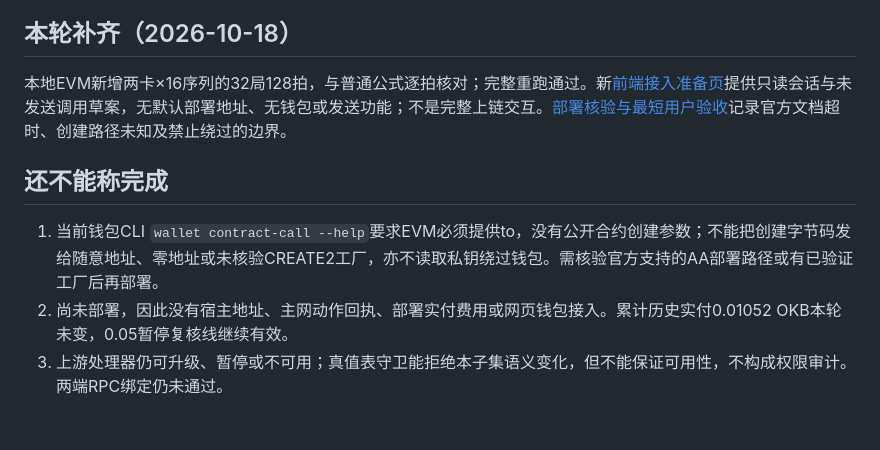
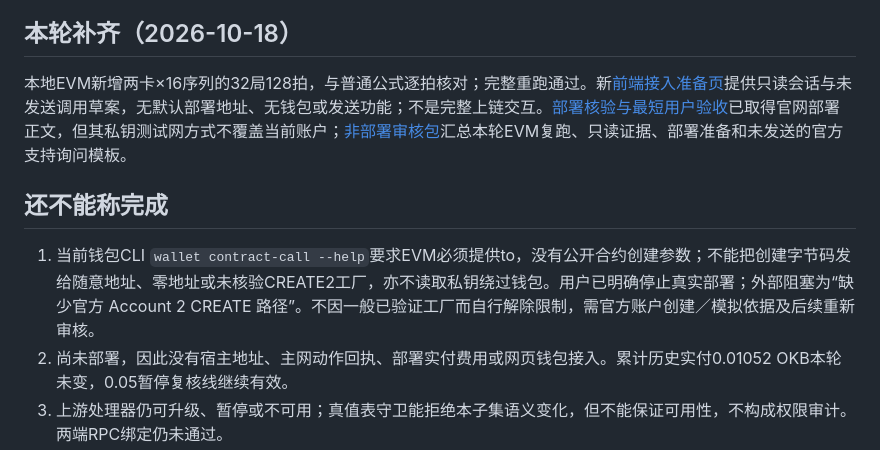
Before and after one commit to 0xCaptain888/TapeWeave, a Markdown page: contracts/README.md, the part around the change. Drawn GitHub-style; blank space fills up the shorter version.

Commit message:
docs(tapeweave): package non-deployment deliverables for review

```diff
--- a/contracts/README.md
+++ b/contracts/README.md
@@ -28,11 +28,11 @@ TAPEWEAVE_SOLIDITY_TOOLS=/absolute/external/tools/node_modules node contracts/te
 
 ## 本轮补齐（2026-10-18）
 
-本地EVM新增两卡×16序列的32局128拍，与普通公式逐拍核对；完整重跑通过。新[前端接入准备页](../research/tapeweave/demo/chain.html)提供只读会话与未发送调用草案，无默认部署地址、无钱包或发送功能；不是完整上链交互。[部署核验与最短用户验收](../docs/tapeweave-deployment-gate-2026-10-18.md)记录官方文档超时、创建路径未知及禁止绕过的边界。
+本地EVM新增两卡×16序列的32局128拍，与普通公式逐拍核对；完整重跑通过。新[前端接入准备页](../research/tapeweave/demo/chain.html)提供只读会话与未发送调用草案，无默认部署地址、无钱包或发送功能；不是完整上链交互。[部署核验与最短用户验收](../docs/tapeweave-deployment-gate-2026-10-18.md)已取得官网部署正文，但其私钥测试网方式不覆盖当前账户；[非部署审核包](../docs/tapeweave-review-package-2026-10-18.md)汇总本轮EVM复跑、只读证据、部署准备和未发送的官方支持询问模板。
 
 ## 还不能称完成
 
-1. 当前钱包CLI `wallet contract-call --help`要求EVM必须提供to，没有公开合约创建参数；不能把创建字节码发给随意地址、零地址或未核验CREATE2工厂，亦不读取私钥绕过钱包。需核验官方支持的AA部署路径或有已验证工厂后再部署。
+1. 当前钱包CLI `wallet contract-call --help`要求EVM必须提供to，没有公开合约创建参数；不能把创建字节码发给随意地址、零地址或未核验CREATE2工厂，亦不读取私钥绕过钱包。用户已明确停止真实部署；外部阻塞为“缺少官方 Account 2 CREATE 路径”。不因一般已验证工厂而自行解除限制，需官方账户创建／模拟依据及后续重新审核。
 2. 尚未部署，因此没有宿主地址、主网动作回执、部署实付费用或网页钱包接入。累计历史实付0.01052 OKB本轮未变，0.05暂停复核线继续有效。
 3. 上游处理器仍可升级、暂停或不可用；真值表守卫能拒绝本子集语义变化，但不能保证可用性，不构成权限审计。两端RPC绑定仍未通过。
 4. 玩家可无限开新局，成绩非排行榜资格或真人证明；无奖品、反女巫、链下签名授权、会话删除。不要基于本实验发放价值资产。
```
Also changed, not shown: docs/tapeweave-deployment-gate-2026-10-18.md (+4 -0 lines), docs/tapeweave-review-package-2026-10-18.md (added, +52 -0 lines).
